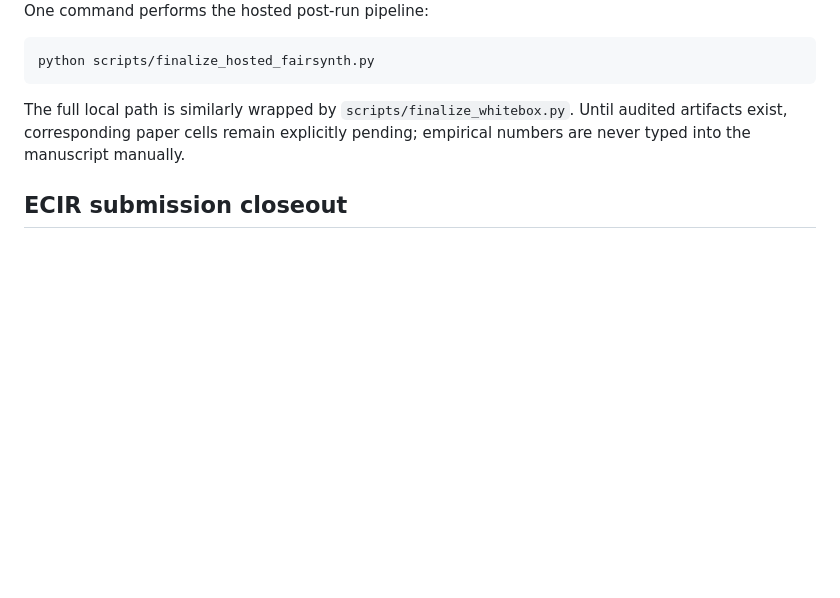
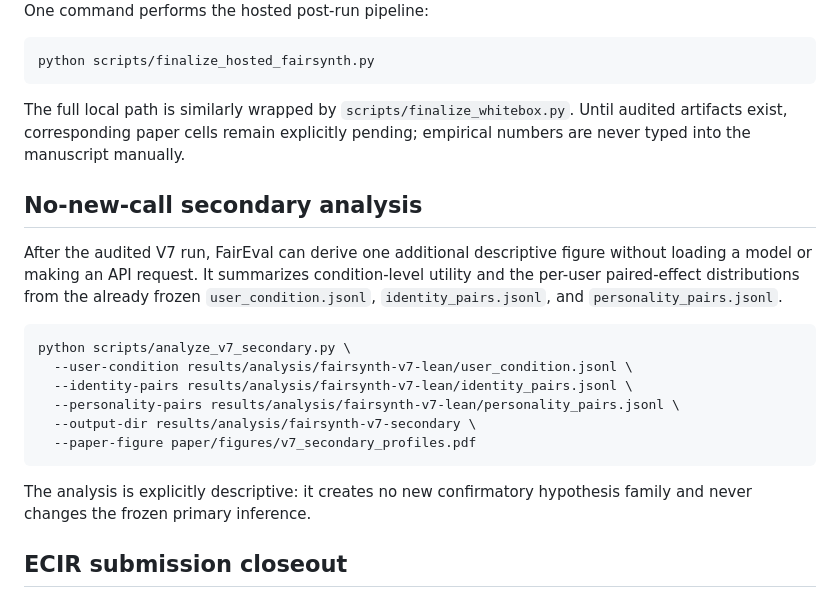
Before and after one commit to Rocky5502/-FairEval, a Markdown page: README.md, the part around the change. Drawn GitHub-style; blank space fills up the shorter version.

Commit message:
Document no-new-call secondary V7 analysis

````diff
--- a/README.md
+++ b/README.md
@@ -200,6 +200,25 @@ python scripts/finalize_hosted_fairsynth.py
 
 The full local path is similarly wrapped by `scripts/finalize_whitebox.py`. Until audited artifacts exist, corresponding paper cells remain explicitly pending; empirical numbers are never typed into the manuscript manually.
 
+## No-new-call secondary analysis
+
+After the audited V7 run, FairEval can derive one additional descriptive figure
+without loading a model or making an API request. It summarizes condition-level
+utility and the per-user paired-effect distributions from the already frozen
+`user_condition.jsonl`, `identity_pairs.jsonl`, and `personality_pairs.jsonl`.
+
+```bash
+python scripts/analyze_v7_secondary.py \
+  --user-condition results/analysis/fairsynth-v7-lean/user_condition.jsonl \
+  --identity-pairs results/analysis/fairsynth-v7-lean/identity_pairs.jsonl \
+  --personality-pairs results/analysis/fairsynth-v7-lean/personality_pairs.jsonl \
+  --output-dir results/analysis/fairsynth-v7-secondary \
+  --paper-figure paper/figures/v7_secondary_profiles.pdf
+```
+
+The analysis is explicitly descriptive: it creates no new confirmatory hypothesis
+family and never changes the frozen primary inference.
+
 ## ECIR submission closeout
 
 The current ECIR submission has a separate final scope manifest:
````
